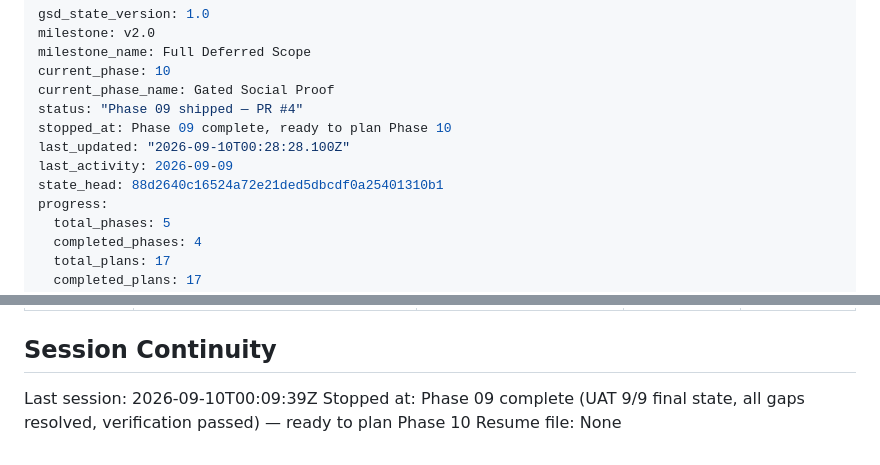
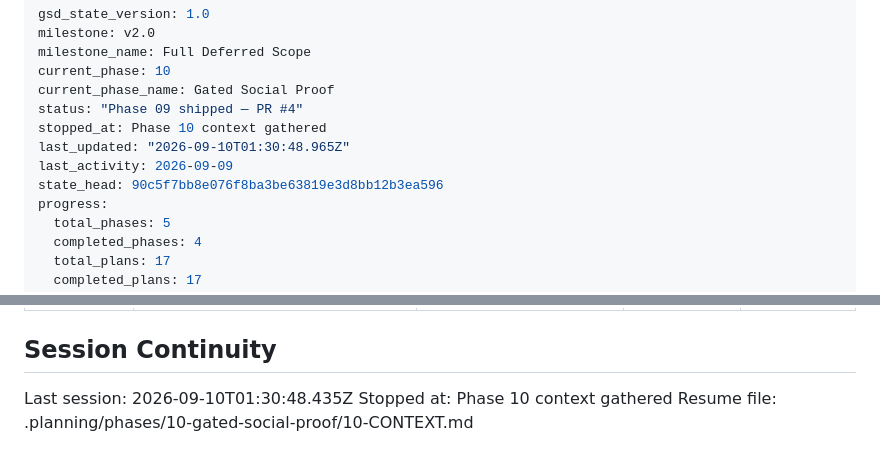
Before and after one commit to persano/persano.github.io, a Markdown page: .planning/STATE.md, 2 parts joined by grey strips. Rendered like a GitHub page.

Commit message:
docs(state): record phase 10 context session

```diff
--- a/.planning/STATE.md
+++ b/.planning/STATE.md
@@ -5,10 +5,10 @@ milestone_name: Full Deferred Scope
 current_phase: 10
 current_phase_name: Gated Social Proof
 status: "Phase 09 shipped — PR #4"
-stopped_at: Phase 09 complete, ready to plan Phase 10
-last_updated: "2026-09-10T00:28:28.100Z"
+stopped_at: Phase 10 context gathered
+last_updated: "2026-09-10T01:30:48.965Z"
 last_activity: 2026-09-09
-state_head: 88d2640c16524a72e21ded5dbcdf0a25401310b1
+state_head: 90c5f7bb8e076f8ba3be63819e3d8bb12b3ea596
 progress:
   total_phases: 5
   completed_phases: 4
@@ -150,6 +150,6 @@ Items acknowledged and deferred at milestone close, most recent first:
 
 ## Session Continuity
 
-Last session: 2026-09-10T00:09:39Z
-Stopped at: Phase 09 complete (UAT 9/9 final state, all gaps resolved, verification passed) — ready to plan Phase 10
-Resume file: None
+Last session: 2026-09-10T01:30:48.435Z
+Stopped at: Phase 10 context gathered
+Resume file: .planning/phases/10-gated-social-proof/10-CONTEXT.md
```
